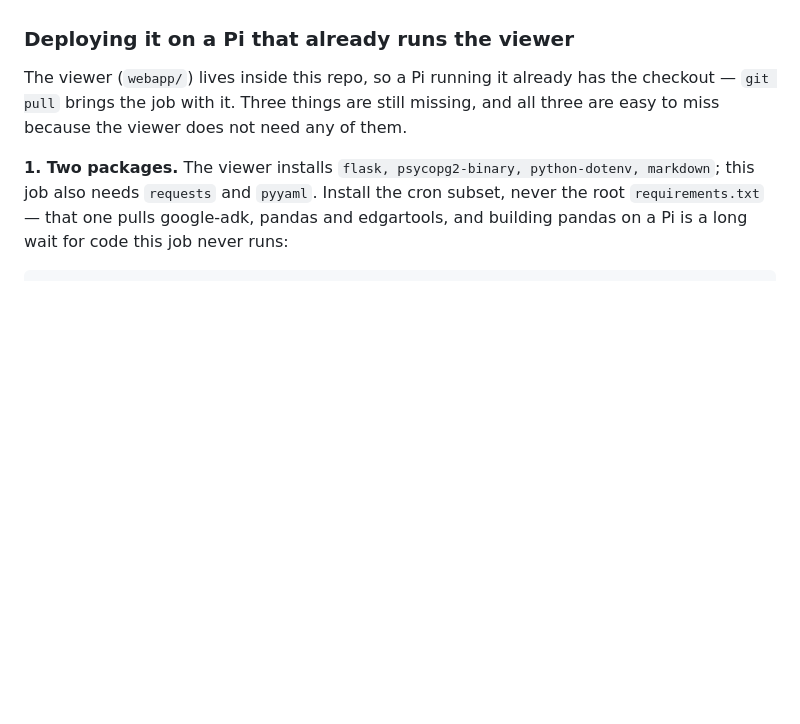
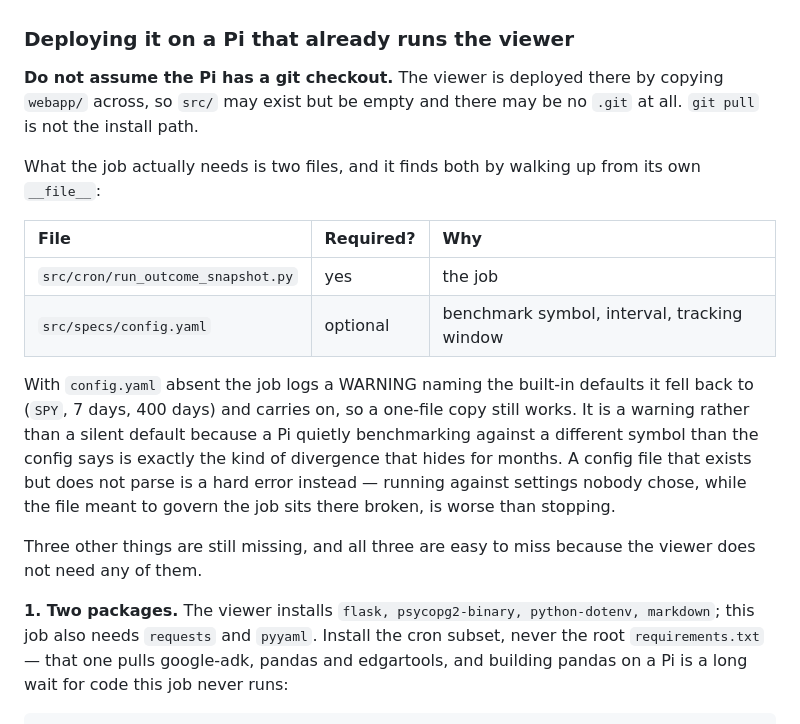
Before and after one commit to sun4github/magic-stock-picker, a Markdown page: docs/12-verdict-ledger.md, the part around the change. Drawn GitHub-style; blank space fills up the shorter version.

Commit message:
Document the copy-based Pi deployment in docs/12
The walkthrough assumed a git checkout on the Pi. It is a hand-copied subset:
src/ is present but empty and webapp/ is the only thing that came across, so
git pull restores nothing. Replaced with the two files the job actually reads,
and what happens when only one of them is copied.

Co-Authored-By: Claude Opus 5 <noreply@anthropic.com>

```diff
--- a/docs/12-verdict-ledger.md
+++ b/docs/12-verdict-ledger.md
@@ -159,9 +159,28 @@ Pushover/Plunk channel for things that *are* news.)
 
 ### Deploying it on a Pi that already runs the viewer
 
-The viewer (`webapp/`) lives inside this repo, so a Pi running it already has the
-checkout — `git pull` brings the job with it. Three things are still missing, and
-all three are easy to miss because the viewer does not need any of them.
+**Do not assume the Pi has a git checkout.** The viewer is deployed there by
+copying `webapp/` across, so `src/` may exist but be empty and there may be no
+`.git` at all. `git pull` is not the install path.
+
+What the job actually needs is two files, and it finds both by walking up from
+its own `__file__`:
+
+| File | Required? | Why |
+| :--- | :--- | :--- |
+| `src/cron/run_outcome_snapshot.py` | yes | the job |
+| `src/specs/config.yaml` | optional | benchmark symbol, interval, tracking window |
+
+With `config.yaml` absent the job logs a WARNING naming the built-in defaults it
+fell back to (`SPY`, 7 days, 400 days) and carries on, so a one-file copy still
+works. It is a warning rather than a silent default because a Pi quietly
+benchmarking against a different symbol than the config says is exactly the kind
+of divergence that hides for months. A config file that exists but does not parse
+is a hard error instead — running against settings nobody chose, while the file
+meant to govern the job sits there broken, is worse than stopping.
+
+Three other things are still missing, and all three are easy to miss because the
+viewer does not need any of them.
 
 **1. Two packages.** The viewer installs `flask, psycopg2-binary, python-dotenv,
 markdown`; this job also needs `requests` and `pyyaml`. Install the cron subset,
```
